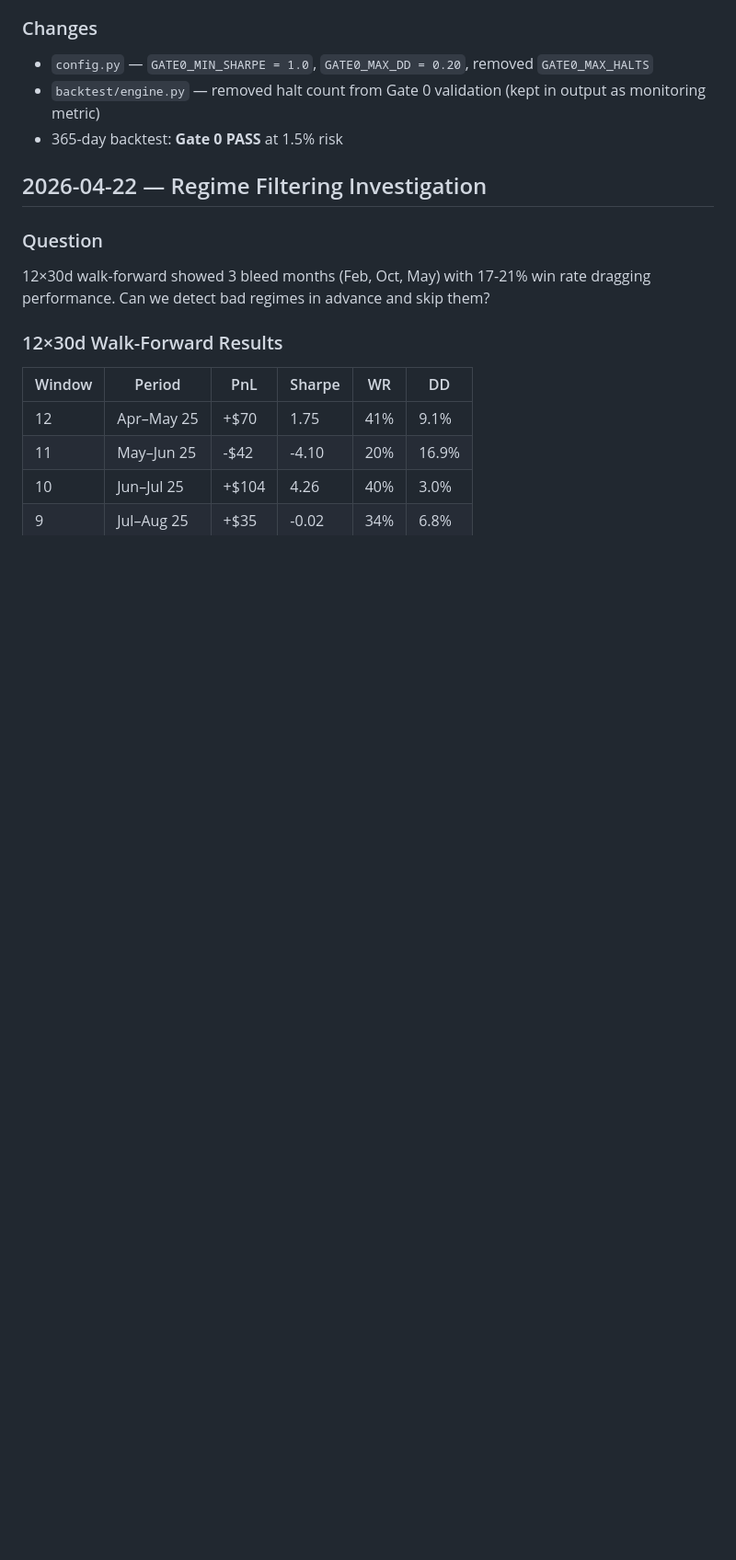
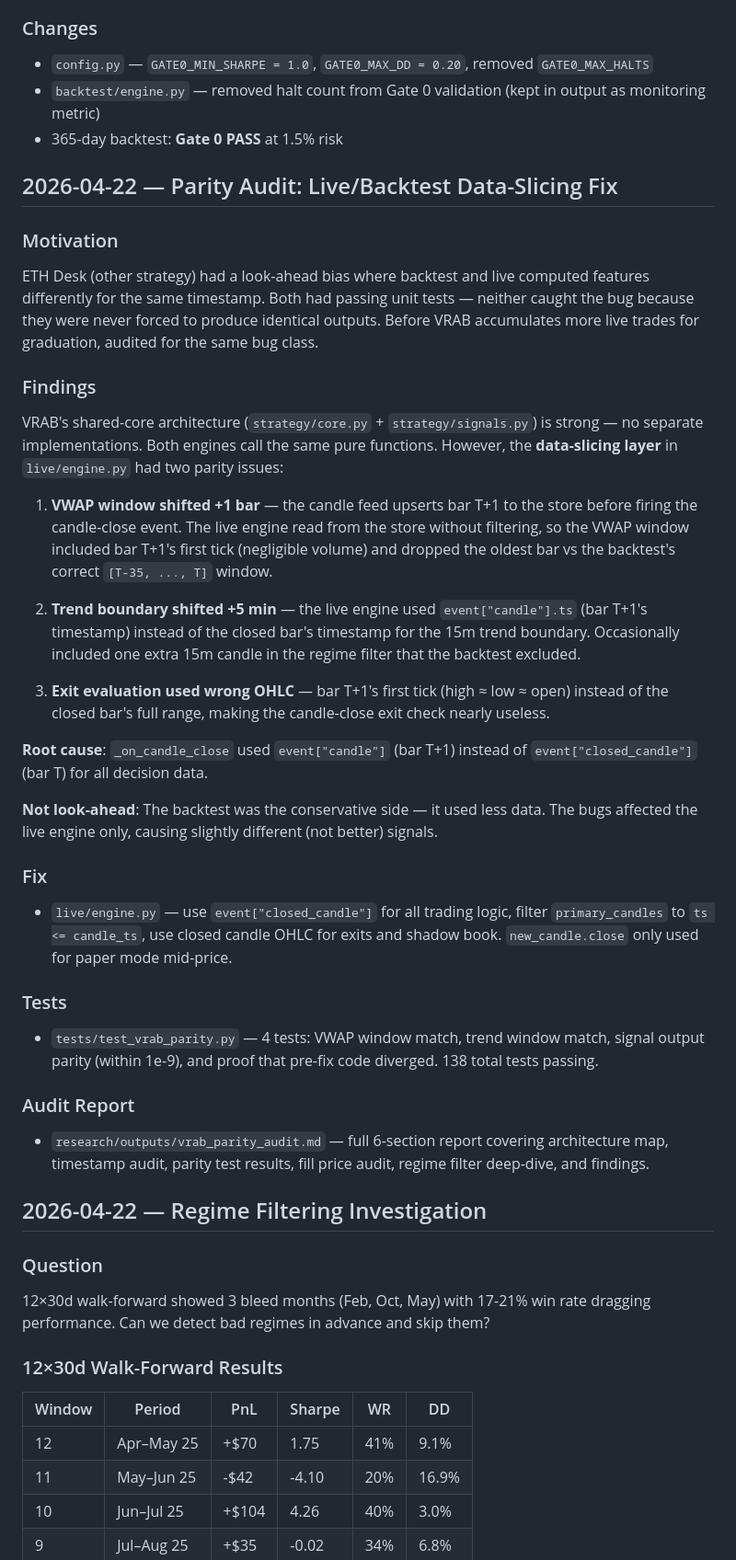
Before and after one commit to ruthlessammo/vrab, a Markdown page: docs/DEVLOG.md, the part around the change. Shown at 92% size. Drawn GitHub-style; blank space fills up the shorter version.

Commit message:
Add parity audit to devlog and research log
Co-Authored-By: Claude Opus 4.6 <noreply@anthropic.com>

```diff
--- a/docs/DEVLOG.md
+++ b/docs/DEVLOG.md
@@ -257,6 +257,33 @@ Key finding: **gross PnL is positive** (+$597 at 1.5%) — signal alpha is real,
 - `backtest/engine.py` — removed halt count from Gate 0 validation (kept in output as monitoring metric)
 - 365-day backtest: **Gate 0 PASS** at 1.5% risk
 
+## 2026-04-22 — Parity Audit: Live/Backtest Data-Slicing Fix
+
+### Motivation
+ETH Desk (other strategy) had a look-ahead bias where backtest and live computed features differently for the same timestamp. Both had passing unit tests — neither caught the bug because they were never forced to produce identical outputs. Before VRAB accumulates more live trades for graduation, audited for the same bug class.
+
+### Findings
+VRAB's shared-core architecture (`strategy/core.py` + `strategy/signals.py`) is strong — no separate implementations. Both engines call the same pure functions. However, the **data-slicing layer** in `live/engine.py` had two parity issues:
+
+1. **VWAP window shifted +1 bar** — the candle feed upserts bar T+1 to the store before firing the candle-close event. The live engine read from the store without filtering, so the VWAP window included bar T+1's first tick (negligible volume) and dropped the oldest bar vs the backtest's correct `[T-35, ..., T]` window.
+
+2. **Trend boundary shifted +5 min** — the live engine used `event["candle"].ts` (bar T+1's timestamp) instead of the closed bar's timestamp for the 15m trend boundary. Occasionally included one extra 15m candle in the regime filter that the backtest excluded.
+
+3. **Exit evaluation used wrong OHLC** — bar T+1's first tick (high ≈ low ≈ open) instead of the closed bar's full range, making the candle-close exit check nearly useless.
+
+**Root cause**: `_on_candle_close` used `event["candle"]` (bar T+1) instead of `event["closed_candle"]` (bar T) for all decision data.
+
+**Not look-ahead**: The backtest was the conservative side — it used less data. The bugs affected the live engine only, causing slightly different (not better) signals.
+
+### Fix
+- `live/engine.py` — use `event["closed_candle"]` for all trading logic, filter `primary_candles` to `ts <= candle_ts`, use closed candle OHLC for exits and shadow book. `new_candle.close` only used for paper mode mid-price.
+
+### Tests
+- `tests/test_vrab_parity.py` — 4 tests: VWAP window match, trend window match, signal output parity (within 1e-9), and proof that pre-fix code diverged. 138 total tests passing.
+
+### Audit Report
+- `research/outputs/vrab_parity_audit.md` — full 6-section report covering architecture map, timestamp audit, parity test results, fill price audit, regime filter deep-dive, and findings.
+
 ## 2026-04-22 — Regime Filtering Investigation
 
 ### Question
```
Also changed, not shown: docs/RESEARCH.md (+24 -0 lines).
